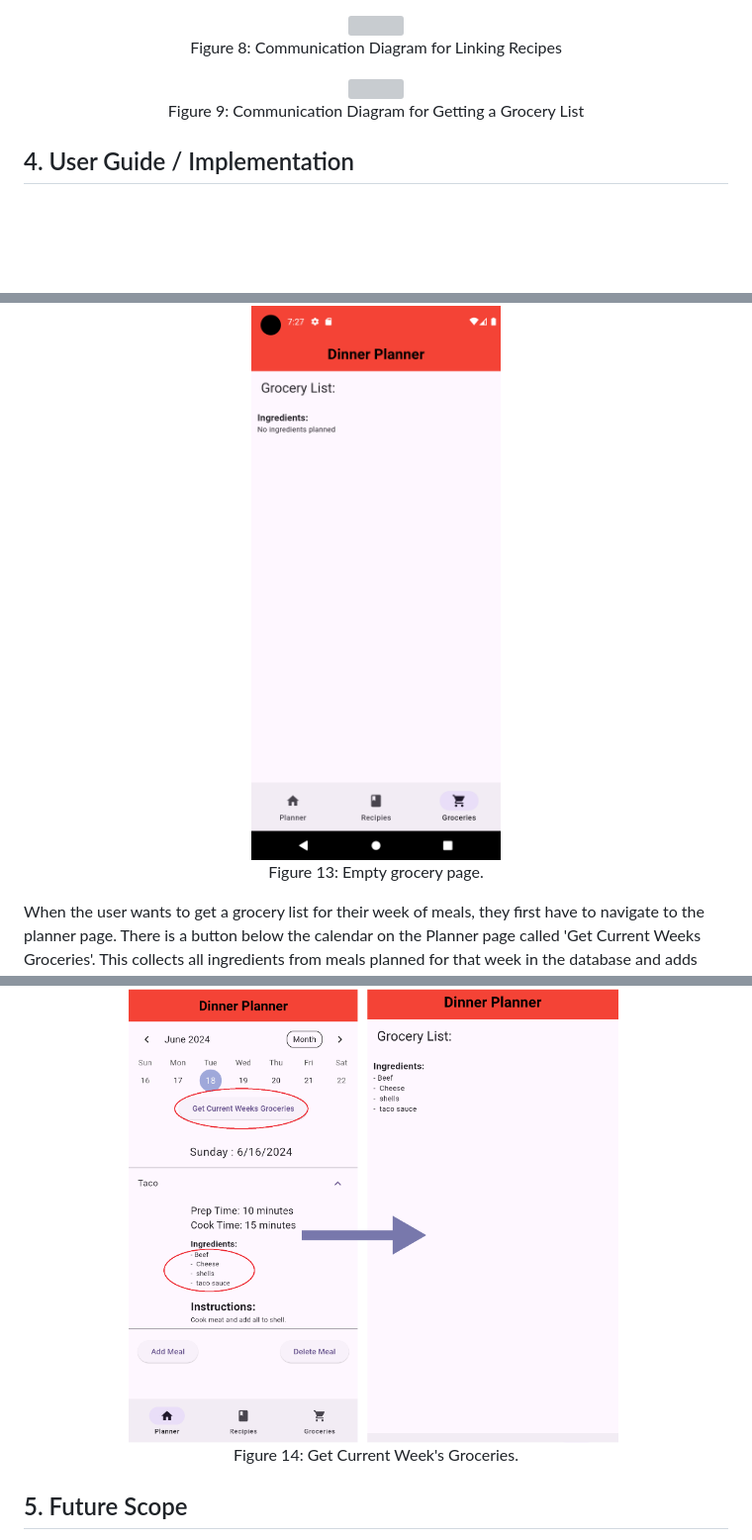
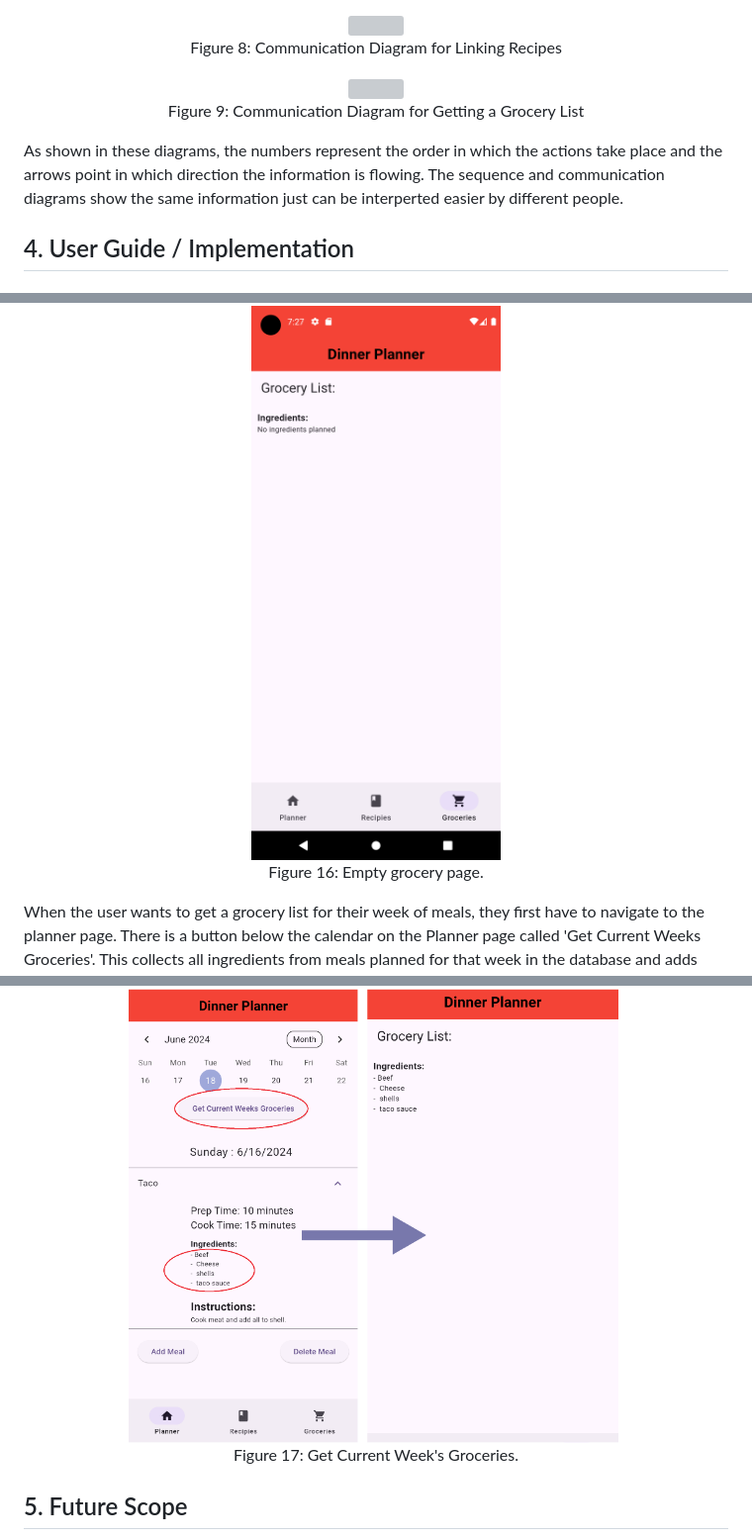
Before and after one commit to Rjbern/CIS-350-Project, a Markdown page: README.md, 3 parts joined by grey strips. Shown at 99% size. Drawn GitHub-style; blank space fills up the shorter version; grey boxes are pictures that could not be loaded.

```diff
--- a/README.md
+++ b/README.md
@@ -108,6 +108,8 @@ Communication diagrams are very similart othat of the sequence diagram, but inst
   Figure 9: Communication Diagram for Getting a Grocery List
 </p>
 
+As shown in these diagrams, the numbers represent the order in which the actions take place and the arrows point in which direction the information is flowing.  The sequence and communication diagrams show the same information just can be interperted easier by different people.
+
 ## 4. User Guide / Implementation
 
 ### 4.1 Home
@@ -192,7 +194,7 @@ Users can plan groceries for any given week they choose. Initially the grocery p
 <p align="center">
   <img src="readmeFigures/EmptyGroceryPage.png" width="300" title="emptyGroceries">
   <br>
-  Figure 13: Empty grocery page.
+  Figure 16: Empty grocery page.
 </p>
 
 When the user wants to get a grocery list for their week of meals, they first have to navigate to the planner page.  There is a button below the calendar on the Planner page called 'Get Current Weeks Groceries'. This collects all ingredients from meals planned for that week in the database and adds them to your grocery list page.  This allows for the user to get any weeks groceries so they can plan their week in advance.  Figure 14 shows this process.
@@ -200,7 +202,7 @@ When the user wants to get a grocery list for their week of meals, they first ha
 <p align="center">
   <img src="readmeFigures/GatheringGroceries.png" width="500" title="gatherGroceries">
   <br>
-  Figure 14: Get Current Week's Groceries.
+  Figure 17: Get Current Week's Groceries.
 </p>
 
 ## 5. Future Scope
```
Also changed, not shown: other parts of README.md (+6 -6 lines).
